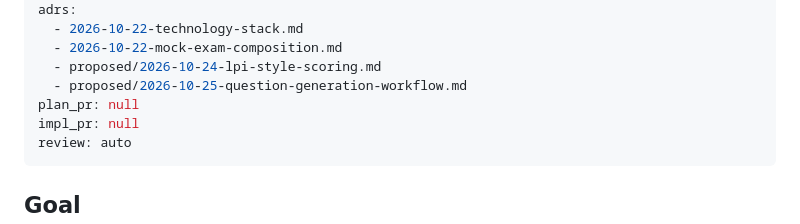
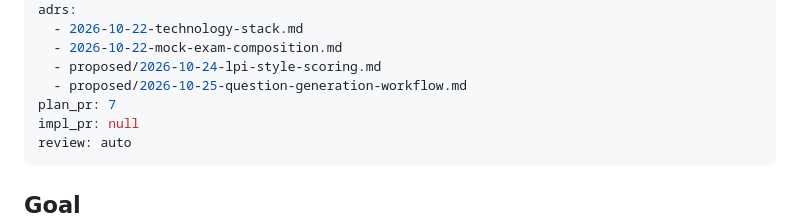
Before and after one commit to X-DSI/lpic-practice, a Markdown page: docs/handoff/2026-10-25-practice-cli.md, the part around the change. Drawn GitHub-style.

```diff
--- a/docs/handoff/2026-10-25-practice-cli.md
+++ b/docs/handoff/2026-10-25-practice-cli.md
@@ -8,7 +8,7 @@ adrs:
   - 2026-10-22-mock-exam-composition.md
   - proposed/2026-10-24-lpi-style-scoring.md
   - proposed/2026-10-25-question-generation-workflow.md
-plan_pr: null
+plan_pr: 7
 impl_pr: null
 review: auto
 ---
```
Also changed, not shown: docs/handoff/2026-10-25-engine-fixes-and-mock-assembler.md (+1 -1 lines).
